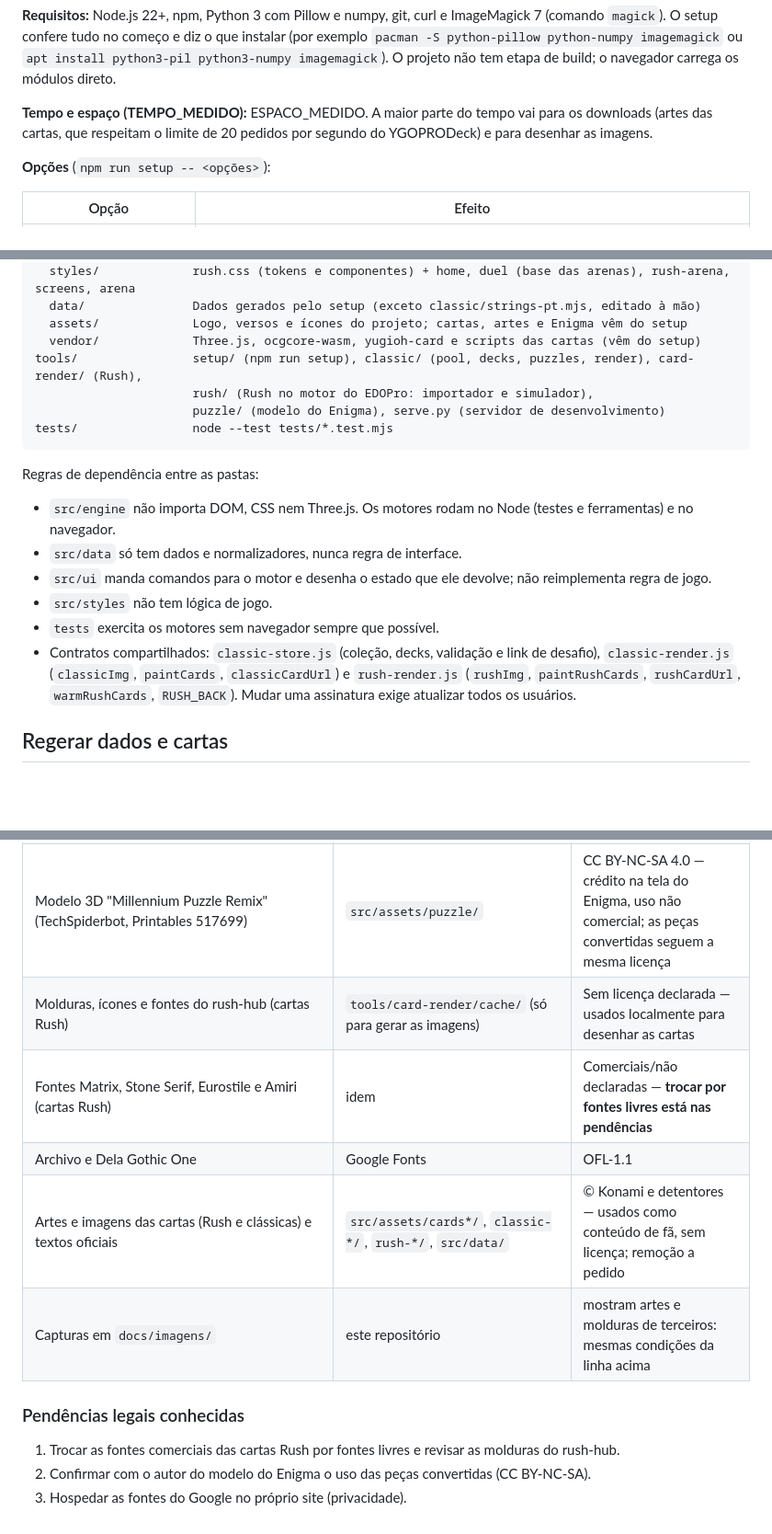
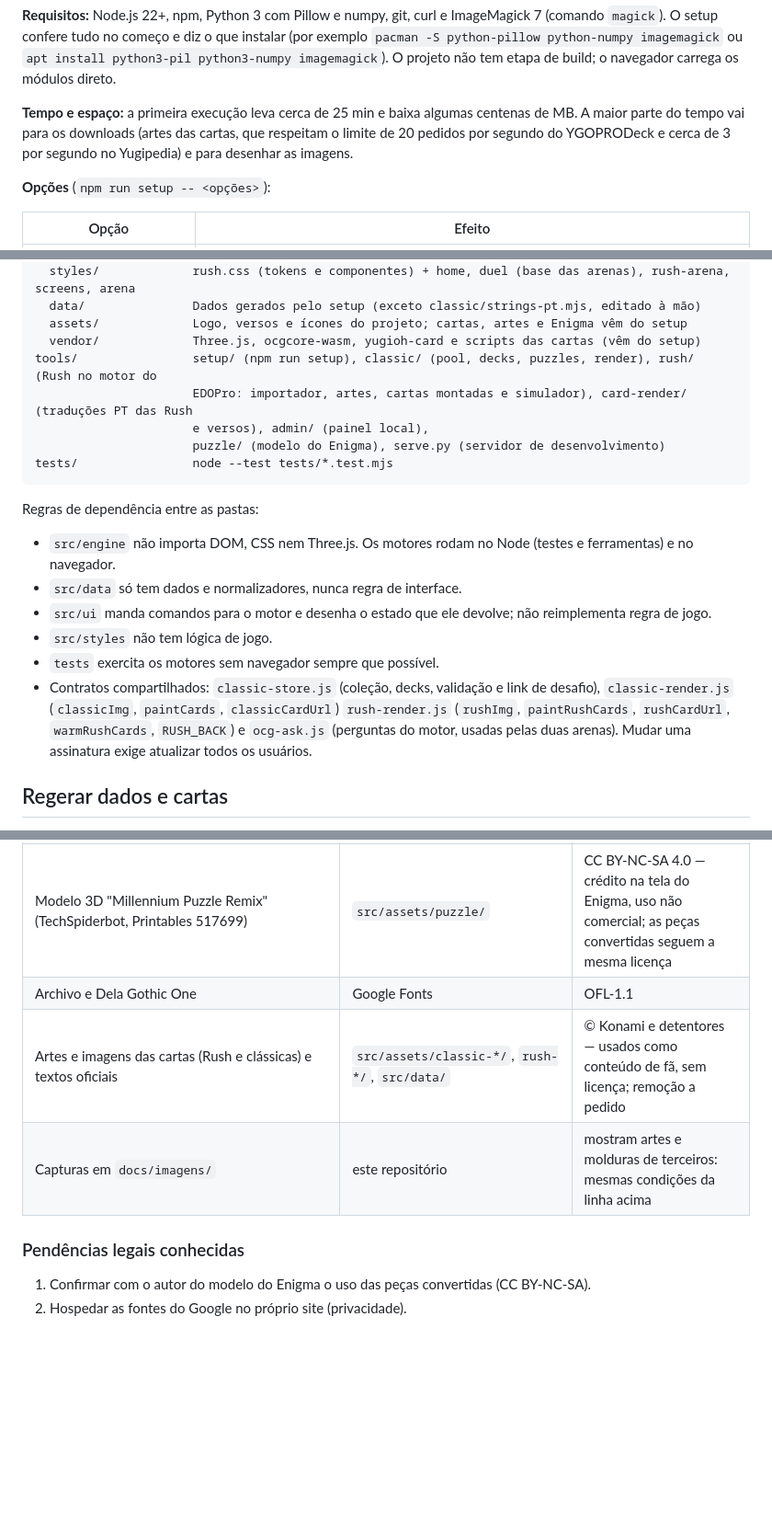
Before and after one commit to clevim/RushDaily, a Markdown page: README.md, 3 parts joined by grey strips. Shown at 92% size. GitHub-like rendering; blank space fills up the shorter version.

````diff
--- a/README.md
+++ b/README.md
@@ -92,7 +92,7 @@ Depois, abra **http://127.0.0.1:4173**. Para testar outra chave, use `?player=SU
 
 **Requisitos:** Node.js 22+, npm, Python 3 com Pillow e numpy, git, curl e ImageMagick 7 (comando `magick`). O setup confere tudo no começo e diz o que instalar (por exemplo `pacman -S python-pillow python-numpy imagemagick` ou `apt install python3-pil python3-numpy imagemagick`). O projeto não tem etapa de build; o navegador carrega os módulos direto.
 
-**Tempo e espaço (TEMPO_MEDIDO):** ESPACO_MEDIDO. A maior parte do tempo vai para os downloads (artes das cartas, que respeitam o limite de 20 pedidos por segundo do YGOPRODeck) e para desenhar as imagens.
+**Tempo e espaço:** a primeira execução leva cerca de 25 min e baixa algumas centenas de MB. A maior parte do tempo vai para os downloads (artes das cartas, que respeitam o limite de 20 pedidos por segundo do YGOPRODeck e cerca de 3 por segundo no Yugipedia) e para desenhar as imagens.
 
 **Opções** (`npm run setup -- <opções>`):
 
@@ -244,8 +246,9 @@ src/
   data/               Dados gerados pelo setup (exceto classic/strings-pt.mjs, editado à mão)
   assets/             Logo, versos e ícones do projeto; cartas, artes e Enigma vêm do setup
   vendor/             Three.js, ocgcore-wasm, yugioh-card e scripts das cartas (vêm do setup)
-tools/                setup/ (npm run setup), classic/ (pool, decks, puzzles, render), card-render/ (Rush),
-                      rush/ (Rush no motor do EDOPro: importador e simulador),
+tools/                setup/ (npm run setup), classic/ (pool, decks, puzzles, render), rush/ (Rush no motor do
+                      EDOPro: importador, artes, cartas montadas e simulador), card-render/ (traduções PT das Rush
+                      e versos), admin/ (painel local),
                       puzzle/ (modelo do Enigma), serve.py (servidor de desenvolvimento)
 tests/                node --test tests/*.test.mjs
 ```
@@ -257,7 +260,7 @@ Regras de dependência entre as pastas:
 - `src/ui` manda comandos para o motor e desenha o estado que ele devolve; não reimplementa regra de jogo.
 - `src/styles` não tem lógica de jogo.
 - `tests` exercita os motores sem navegador sempre que possível.
-- Contratos compartilhados: `classic-store.js` (coleção, decks, validação e link de desafio), `classic-render.js` (`classicImg`, `paintCards`, `classicCardUrl`) e `rush-render.js` (`rushImg`, `paintRushCards`, `rushCardUrl`, `warmRushCards`, `RUSH_BACK`). Mudar uma assinatura exige atualizar todos os usuários.
+- Contratos compartilhados: `classic-store.js` (coleção, decks, validação e link de desafio), `classic-render.js` (`classicImg`, `paintCards`, `classicCardUrl`) `rush-render.js` (`rushImg`, `paintRushCards`, `rushCardUrl`, `warmRushCards`, `RUSH_BACK`) e `ocg-ask.js` (perguntas do motor, usadas pelas duas arenas). Mudar uma assinatura exige atualizar todos os usuários.
 
 ## Regerar dados e cartas
 
@@ -355,14 +360,11 @@ Os arquivos de terceiros **não estão no repositório**: o `npm run setup` baix
 | Three.js r170 | `src/vendor/three.module.js` | MIT (`LICENSE-three.txt`) |
 | qrcode-generator 2.0.4 (QR de ligar aparelho) | `src/vendor/qrcode/` | MIT (`LICENSE`) |
 | Modelo 3D "Millennium Puzzle Remix" (TechSpiderbot, Printables 517699) | `src/assets/puzzle/` | CC BY-NC-SA 4.0 — crédito na tela do Enigma, uso não comercial; as peças convertidas seguem a mesma licença |
-| Molduras, ícones e fontes do rush-hub (cartas Rush) | `tools/card-render/cache/` (só para gerar as imagens) | Sem licença declarada — usados localmente para desenhar as cartas |
-| Fontes Matrix, Stone Serif, Eurostile e Amiri (cartas Rush) | idem | Comerciais/não declaradas — **trocar por fontes livres está nas pendências** |
 | Archivo e Dela Gothic One | Google Fonts | OFL-1.1 |
-| Artes e imagens das cartas (Rush e clássicas) e textos oficiais | `src/assets/cards*/`, `classic-*/`, `rush-*/`, `src/data/` | © Konami e detentores — usados como conteúdo de fã, sem licença; remoção a pedido |
+| Artes e imagens das cartas (Rush e clássicas) e textos oficiais | `src/assets/classic-*/`, `rush-*/`, `src/data/` | © Konami e detentores — usados como conteúdo de fã, sem licença; remoção a pedido |
 | Capturas em `docs/imagens/` | este repositório | mostram artes e molduras de terceiros: mesmas condições da linha acima |
 
 ### Pendências legais conhecidas
 
-1. Trocar as fontes comerciais das cartas Rush por fontes livres e revisar as molduras do rush-hub.
-2. Confirmar com o autor do modelo do Enigma o uso das peças convertidas (CC BY-NC-SA).
-3. Hospedar as fontes do Google no próprio site (privacidade).
+1. Confirmar com o autor do modelo do Enigma o uso das peças convertidas (CC BY-NC-SA).
+2. Hospedar as fontes do Google no próprio site (privacidade).
````
Also changed, not shown: other parts of README.md (+18 -14 lines).
